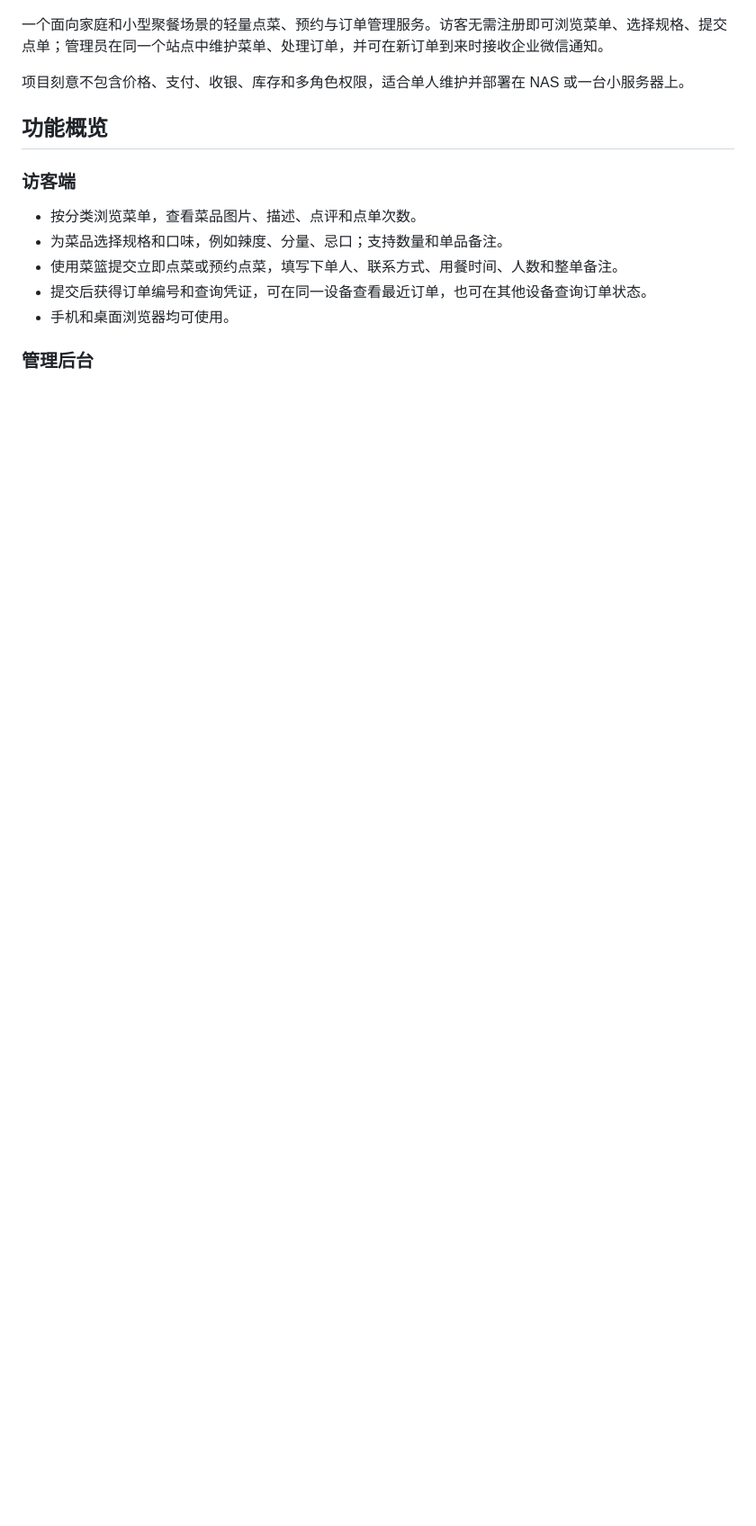
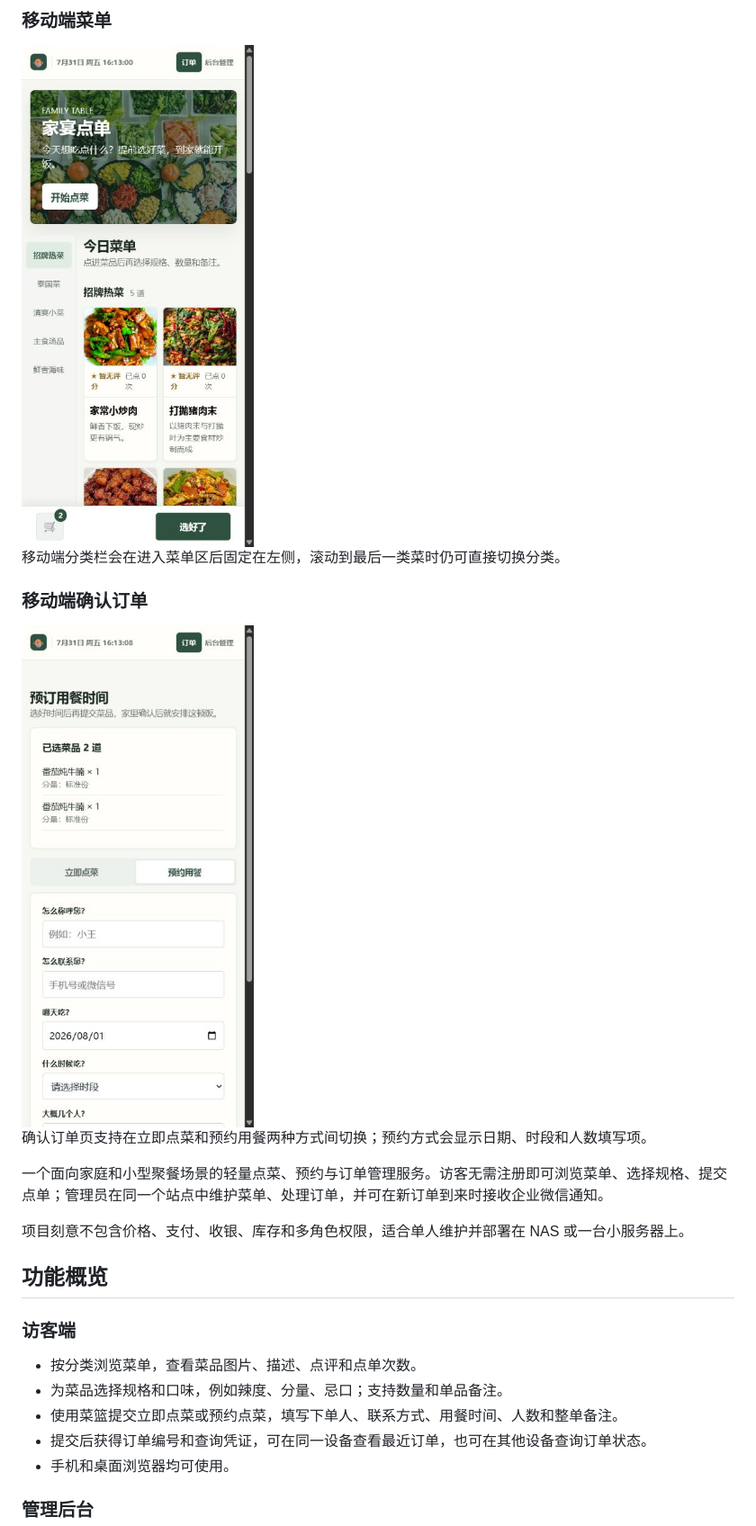
Before and after one commit to gdbigballs/Family-table, a Markdown page: README.md, the part around one of its changes. Shown at 90% size. Drawn GitHub-style; pictures changed too: public/assets/docs/checkout-mobile-v0.1.2.png (added), public/assets/docs/menu-mobile-v0.1.2.png (added); blank space fills up the shorter version.

```diff
--- a/README.md
+++ b/README.md
@@ -6,3 +21,14 @@
+### 移动端菜单
+
+<img src="public/assets/docs/menu-mobile-v0.1.2.png" alt="移动端菜单" width="320">
+
+移动端分类栏会在进入菜单区后固定在左侧，滚动到最后一类菜时仍可直接切换分类。
+
+### 移动端确认订单
+
+<img src="public/assets/docs/checkout-mobile-v0.1.2.png" alt="移动端确认订单" width="320">
+
+确认订单页支持在立即点菜和预约用餐两种方式间切换；预约方式会显示日期、时段和人数填写项。
 
 一个面向家庭和小型聚餐场景的轻量点菜、预约与订单管理服务。访客无需注册即可浏览菜单、选择规格、提交点单；管理员在同一个站点中维护菜单、处理订单，并可在新订单到来时接收企业微信通知。
 
```
Also changed, not shown: other parts of README.md (+15 -0 lines), RELEASE_NOTES_v0.1.2.md (added, +24 -0 lines), public/assets/docs/menu-desktop-v0.1.2.png (added), 4 other files.
